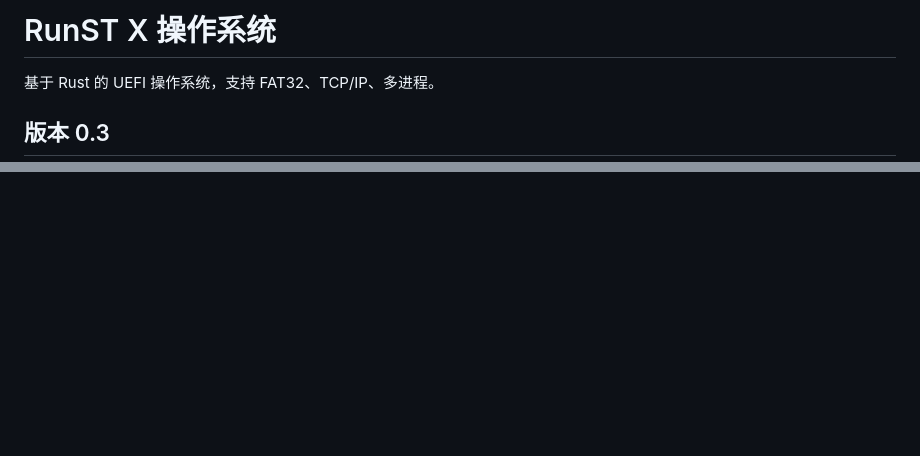
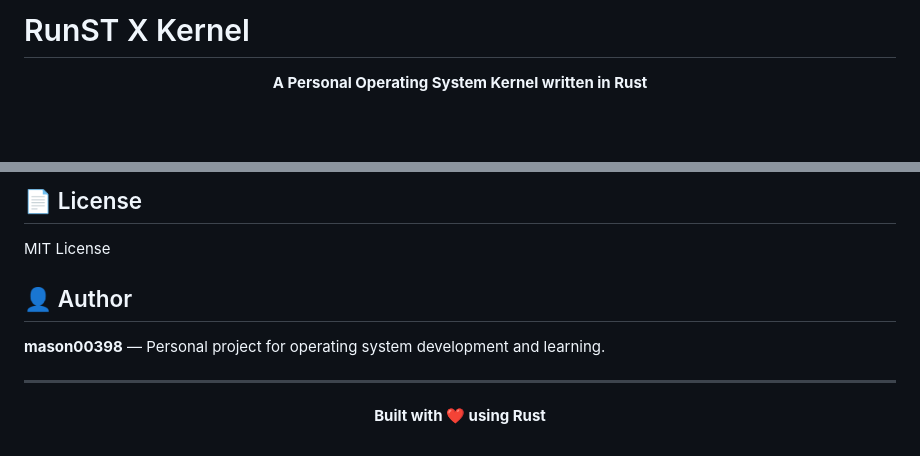
Before and after one commit to mason00398/MorganOS, a Markdown page: README.md, 2 parts joined by grey strips. Rendered like a GitHub page; blank space fills up the shorter version.

```diff
--- a/README.md
+++ b/README.md
@@ -1,6 +1,6 @@
-# RunST X 操作系统
+# RunST X Kernel
 
-基于 Rust 的 UEFI 操作系统，支持 FAT32、TCP/IP、多进程。
+<div align="center">
 
-## 版本 0.3
+**A Personal Operating System Kernel written in Rust**
 
@@ -112,0 +170,14 @@ MIT
+## 📄 License
+
+MIT License
+
+## 👤 Author
+
+**mason00398** — Personal project for operating system development and learning.
+
+---
+
+<div align="center">
+
+**Built with ❤️ using Rust**
+
```
Also changed, not shown: other parts of README.md (+139 -81 lines).
